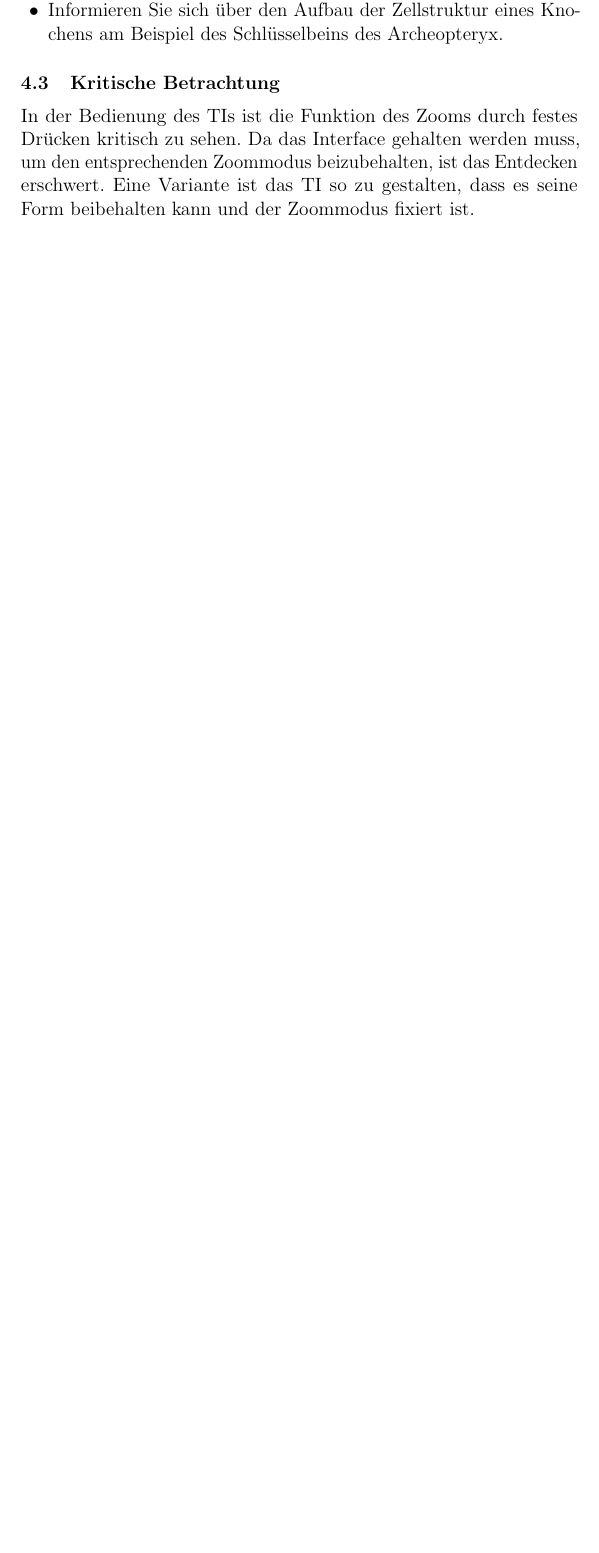
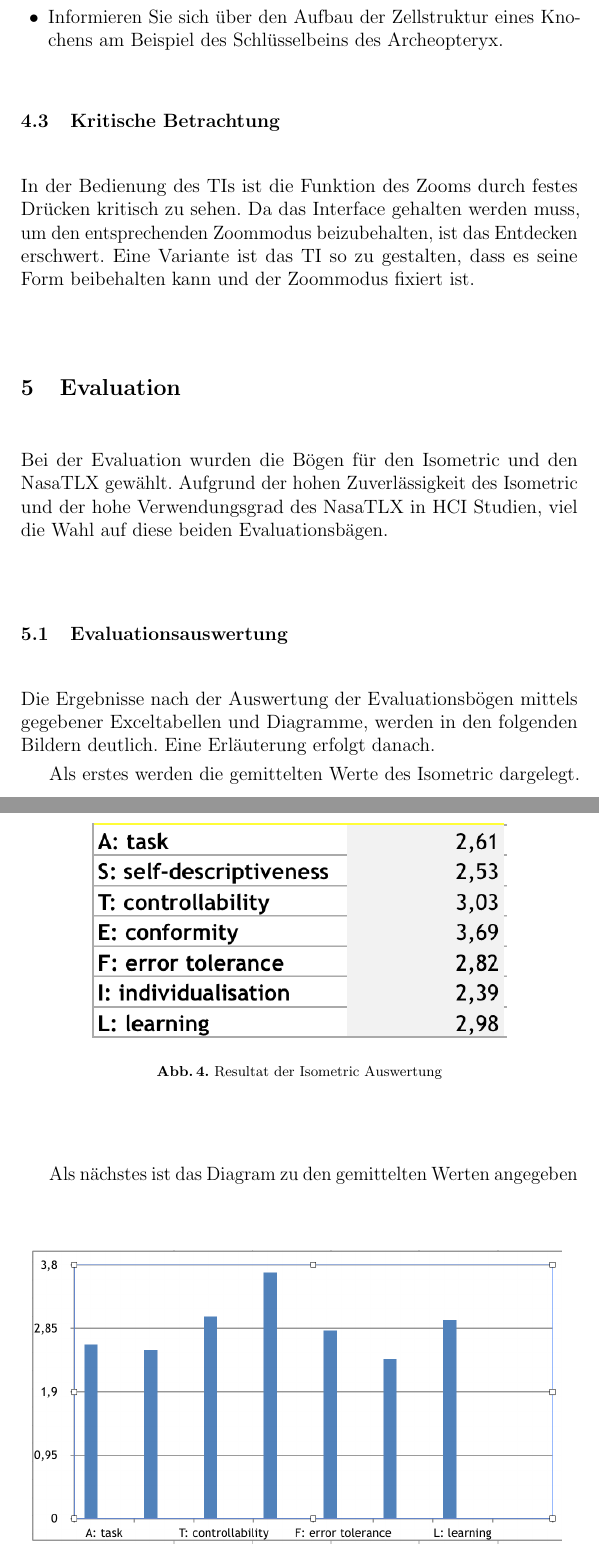
Before and after one commit to 0815jogger/hci_online_museum, a LaTeX paper (doc/user_centered_design.tex): part of page 25 of 26 before the commit and two parts of pages 25 and 26 of 29 after it, the two joined at a grey line, cut so that both start at the same text, the shorter picture padded with empty space. Compiled offline with pdfLaTeX.

Commit message:
first avaluation description

```diff
--- a/doc/user_centered_design.tex
+++ b/doc/user_centered_design.tex
@@ -480,3 +480,24 @@ Daraus ergeben sich folgende zwei Aufgaben für den Nutzer:
 \subsection{Kritische Betrachtung}
 In der Bedienung des TIs ist die Funktion des Zooms durch festes Drücken kritisch zu sehen. Da das Interface gehalten werden muss, um den entsprechenden Zoommodus beizubehalten, ist das Entdecken erschwert. Eine Variante ist das TI so zu gestalten, dass es seine Form beibehalten kann und der Zoommodus fixiert ist.\\
 
+\section{Evaluation}
+Bei der Evaluation wurden die Bögen für den Isometric und den NasaTLX gewählt. Aufgrund der hohen Zuverlässigkeit des Isometric und der hohe Verwendungsgrad des NasaTLX in HCI Studien, viel die Wahl auf diese beiden Evaluationsbägen.\\
+
+\subsection{Evaluationsauswertung}
+Die Ergebnisse nach der Auswertung der Evaluationsbögen mittels gegebener Exceltabellen und Diagramme, werden in den folgenden Bildern deutlich. Eine Erläuterung erfolgt danach.
+
+Als erstes werden die gemittelten Werte des Isometric dargelegt.
+\begin{figure}[H]
+	\centering
+	\includegraphics[angle=0,scale=1]{iso_metric_result}
+	\caption{Resultat der Isometric Auswertung}
+	\label{fig:result1}
+\end{figure}
+
+Als nächstes ist das Diagram zu den gemittelten Werten angegeben
+\begin{figure}[H]
+	\centering
+	\includegraphics[angle=0,scale=0.6]{iso_metric_diagram}
+	\caption{Resultat des Isometric Diagramms}
+	\label{fig:result2}
+\end{figure}
```
Also changed, not shown: doc/bib.bib (line endings or trailing spaces), doc/img/iso_metric_diagram.png (added), doc/img/iso_metric_result.png (added), doc/img/nasatlx_diagram.png (added), doc/user_centered_design.tex (10 more changed lines), 3 other files.
